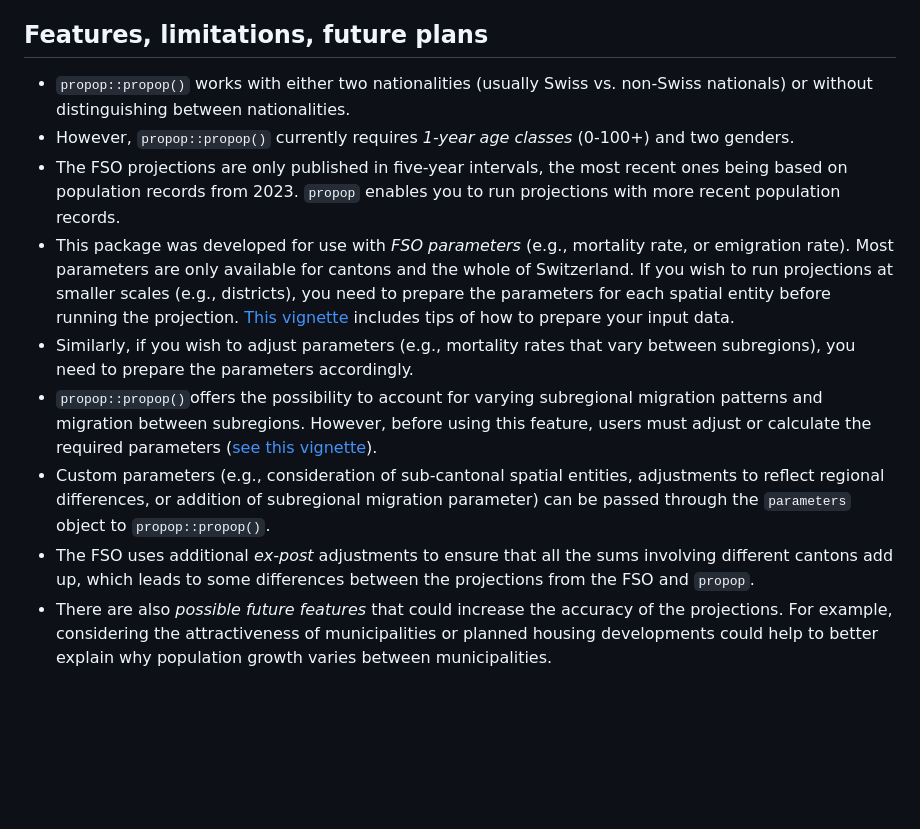
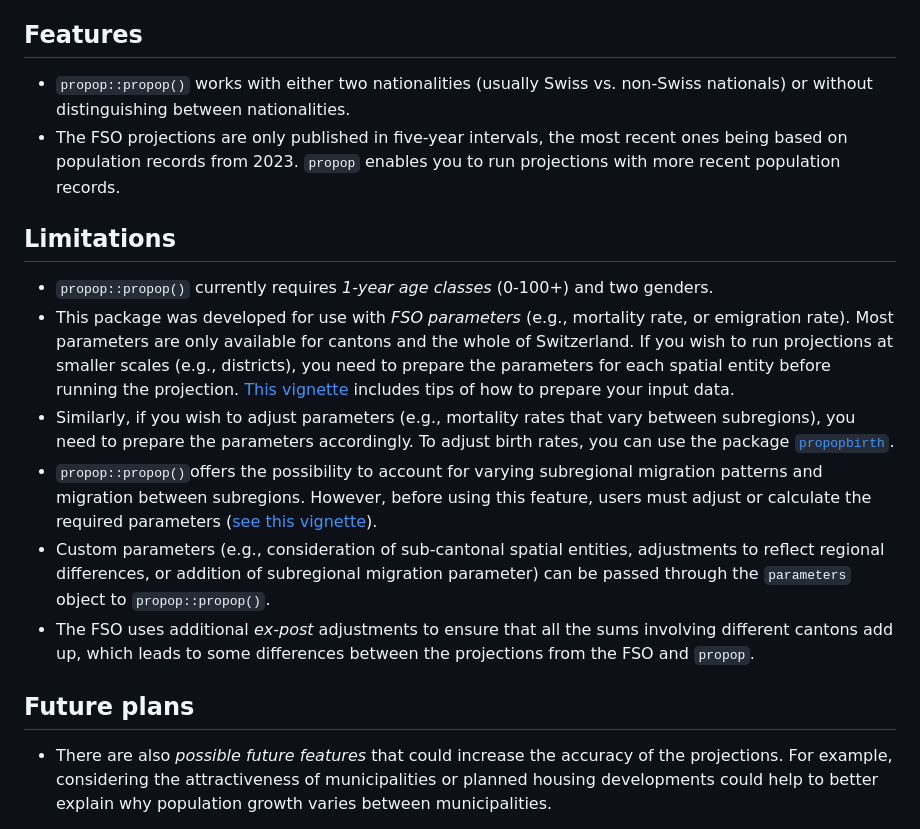
Before and after one commit to statistik-aargau/propop, a Markdown page: README.md, the part around the change. Rendered like a GitHub page; blank space fills up the shorter version.

```diff
--- a/README.md
+++ b/README.md
@@ -63,15 +63,18 @@ and parameters).
 - Vignette 4 shows
 [how to evaluate projections](https://statistik-aargau.github.io/propop/articles/evaluate.html) against benchmarks.
 
-## Features, limitations, future plans
+## Features
 
 - `propop::propop()` works with either two nationalities (usually Swiss vs.
 non-Swiss nationals) or without distinguishing between nationalities.
-- However, `propop::propop()` currently requires *1-year age classes* (0-100+)
-and two genders.
 - The FSO projections are only published in five-year intervals, the most recent
 ones being based on population records from 2023. `propop` enables you to run
 projections with more recent population records.
+
+## Limitations
+
+- `propop::propop()` currently requires *1-year age classes* (0-100+)
+and two genders.
 - This package was developed for use with *FSO parameters* (e.g., mortality rate,
 or emigration rate). Most parameters are only available for cantons and the
 whole of Switzerland. If you wish to run projections at smaller scales (e.g.,
@@ -80,16 +83,22 @@ running the projection.
 [This vignette](https://statistik-aargau.github.io/propop/articles/project_subregions.html)
 includes tips of how to prepare your input data.
 - Similarly, if you wish to adjust parameters (e.g., mortality rates that
-vary between subregions), you need to prepare the parameters accordingly.
+vary between subregions), you need to prepare the parameters accordingly. To
+adjust birth rates, you can use the package
+[`propopbirth`](https://github.com/statistik-aargau/propopbirth).
 - `propop::propop()`offers the possibility to account for varying
 subregional migration patterns and migration between subregions. However, before
-using this feature, users must adjust or calculate the required parameters ([see this vignette](https://statistik-aargau.github.io/propop/articles/project_subregions.html)).
+using this feature, users must adjust or calculate the required parameters
+([see this vignette](https://statistik-aargau.github.io/propop/articles/project_subregions.html)).
 - Custom parameters (e.g., consideration of sub-cantonal spatial entities,
 adjustments to reflect regional differences, or addition of subregional migration
 parameter) can be passed through the `parameters` object to `propop::propop()`.
 - The FSO uses additional *ex-post* adjustments to ensure that all the sums
 involving different cantons add up, which leads to some differences
 between the projections from the FSO and `propop`.
+
+## Future plans
+
 - There are also *possible future features* that could increase the accuracy of
 the projections. For example, considering the attractiveness of municipalities
 or planned housing developments could help to better explain why population
```
